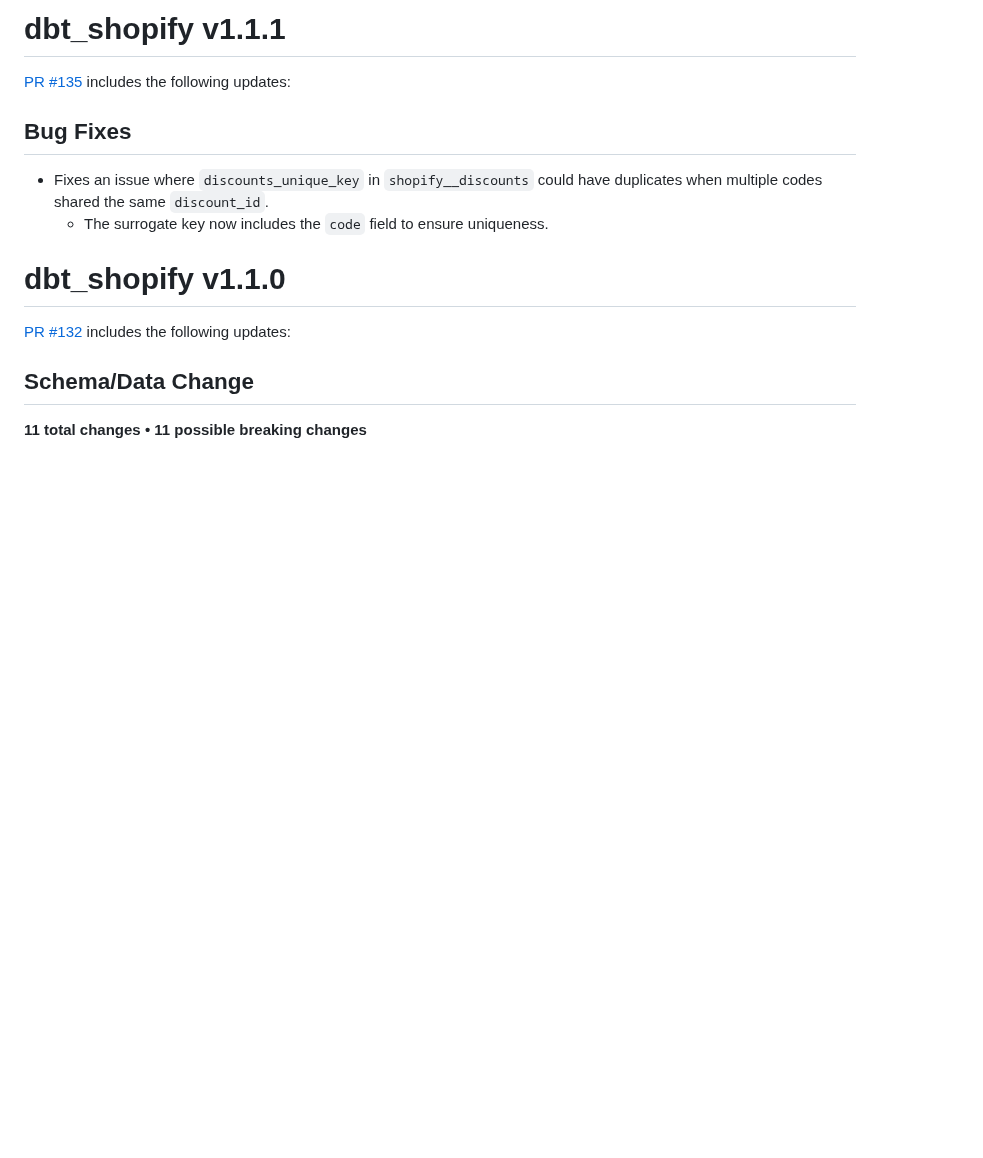
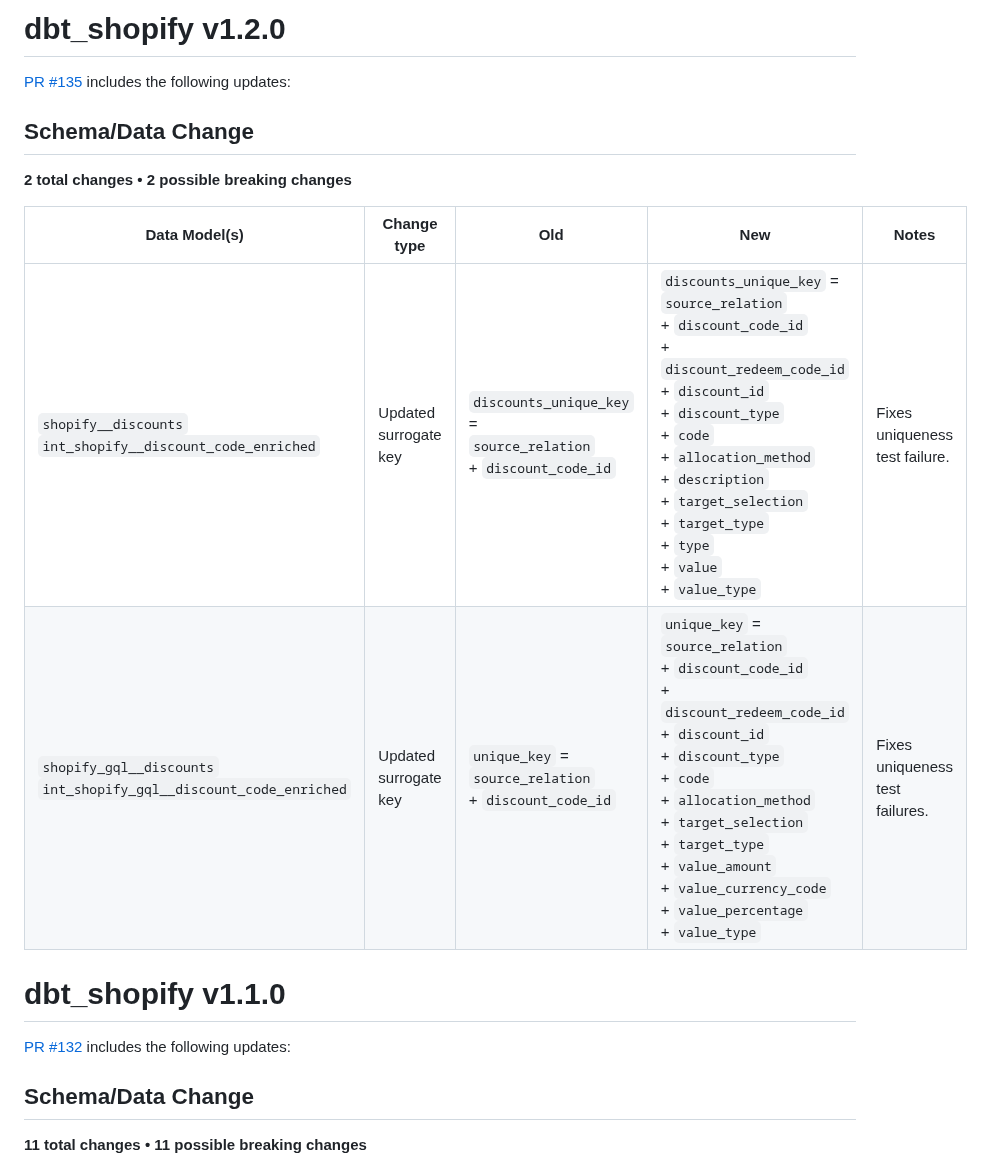
Before and after one commit to fivetran/dbt_shopify, a Markdown page: CHANGELOG.md, the part around the change. GitHub-like rendering; blank space fills up the shorter version.

Commit message:
changelog

```diff
--- a/CHANGELOG.md
+++ b/CHANGELOG.md
@@ -1,9 +1,13 @@
-# dbt_shopify v1.1.1
+# dbt_shopify v1.2.0
 [PR #135](https://github.com/fivetran/dbt_shopify/pull/135) includes the following updates:
 
-## Bug Fixes
-- Fixes an issue where `discounts_unique_key` in `shopify__discounts` could have duplicates when multiple codes shared the same `discount_id`.
-  - The surrogate key now includes the `code` field to ensure uniqueness.
+## Schema/Data Change
+**2 total changes • 2 possible breaking changes**
+
+| Data Model(s) | Change type | Old | New | Notes |
+| ------------- | ----------- | --- | --- | ----- |
+| `shopify__discounts`<br>`int_shopify__discount_code_enriched` | Updated surrogate key | `discounts_unique_key` = <br>`source_relation`<br>+ `discount_code_id` | `discounts_unique_key` = <br>`source_relation`<br>+ `discount_code_id`<br>+ `discount_redeem_code_id`<br>+ `discount_id`<br>+ `discount_type`<br>+ `code`<br>+ `allocation_method`<br>+ `description`<br>+ `target_selection`<br>+ `target_type`<br>+ `type`<br>+ `value`<br>+ `value_type` | Fixes uniqueness test failure. |
+| `shopify_gql__discounts`<br>`int_shopify_gql__discount_code_enriched` | Updated surrogate key | `unique_key` = <br>`source_relation`<br>+ `discount_code_id` | `unique_key` = <br>`source_relation`<br>+ `discount_code_id`<br>+ `discount_redeem_code_id`<br>+ `discount_id`<br>+ `discount_type`<br>+ `code`<br>+ `allocation_method`<br>+ `target_selection`<br>+ `target_type`<br>+ `value_amount`<br>+ `value_currency_code`<br>+ `value_percentage`<br>+ `value_type` | Fixes uniqueness test failures. |
 
 # dbt_shopify v1.1.0
 
```
